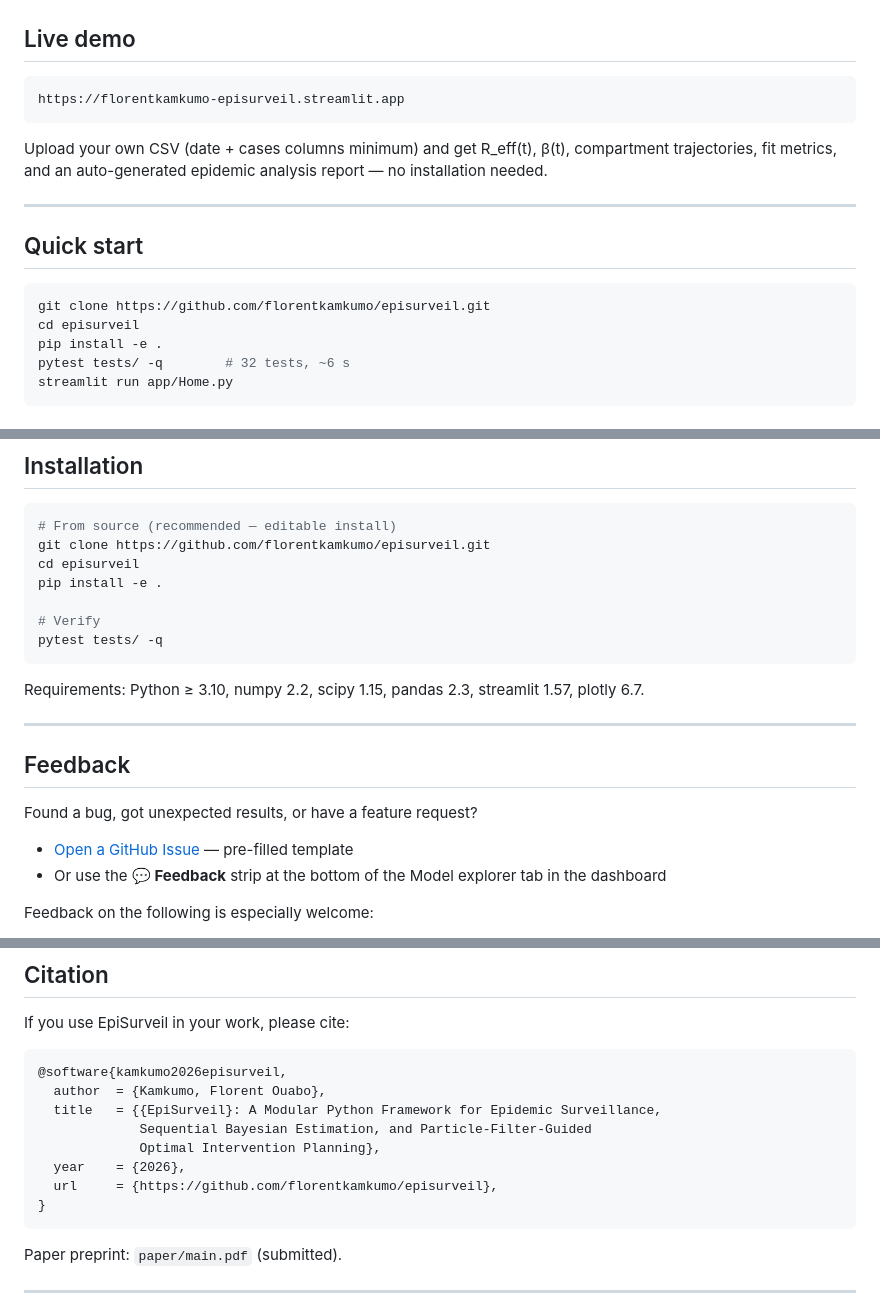
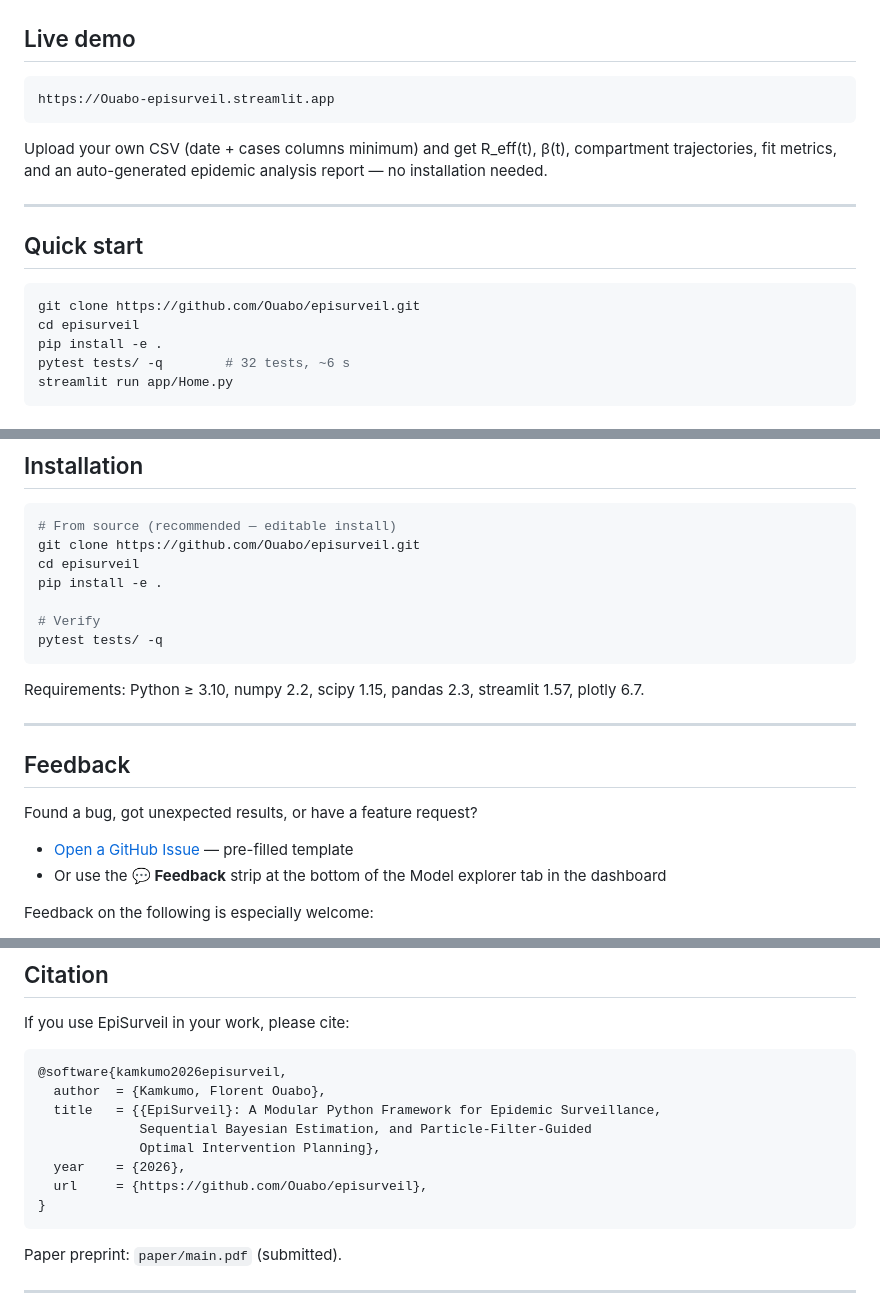
Before and after one commit to Ouabo/episurveil, a Markdown page: README.md, 3 parts joined by grey strips. GitHub-like rendering.

Commit message:
Fix GitHub username to Ouabo

````diff
--- a/README.md
+++ b/README.md
@@ -28,7 +28,7 @@ Validated on Germany COVID-19 (10 March 2020 – 7 October 2024, 1 673 days) wit
 ## Live demo
 
 ```
-https://florentkamkumo-episurveil.streamlit.app
+https://Ouabo-episurveil.streamlit.app
 ```
 
 Upload your own CSV (date + cases columns minimum) and get R_eff(t), β(t), compartment trajectories, fit metrics, and an auto-generated epidemic analysis report — no installation needed.
@@ -38,7 +38,7 @@ Upload your own CSV (date + cases columns minimum) and get R_eff(t), β(t), comp
 ## Quick start
 
 ```bash
-git clone https://github.com/florentkamkumo/episurveil.git
+git clone https://github.com/Ouabo/episurveil.git
 cd episurveil
 pip install -e .
 pytest tests/ -q        # 32 tests, ~6 s
@@ -251,7 +251,7 @@ episurveil/
 
 ```bash
 # From source (recommended — editable install)
-git clone https://github.com/florentkamkumo/episurveil.git
+git clone https://github.com/Ouabo/episurveil.git
 cd episurveil
 pip install -e .
 
@@ -289,7 +289,7 @@ If you use EpiSurveil in your work, please cite:
              Sequential Bayesian Estimation, and Particle-Filter-Guided
              Optimal Intervention Planning},
   year    = {2026},
-  url     = {https://github.com/florentkamkumo/episurveil},
+  url     = {https://github.com/Ouabo/episurveil},
 }
 ```
 
````
Also changed, not shown: other parts of README.md (+2 -2 lines).
